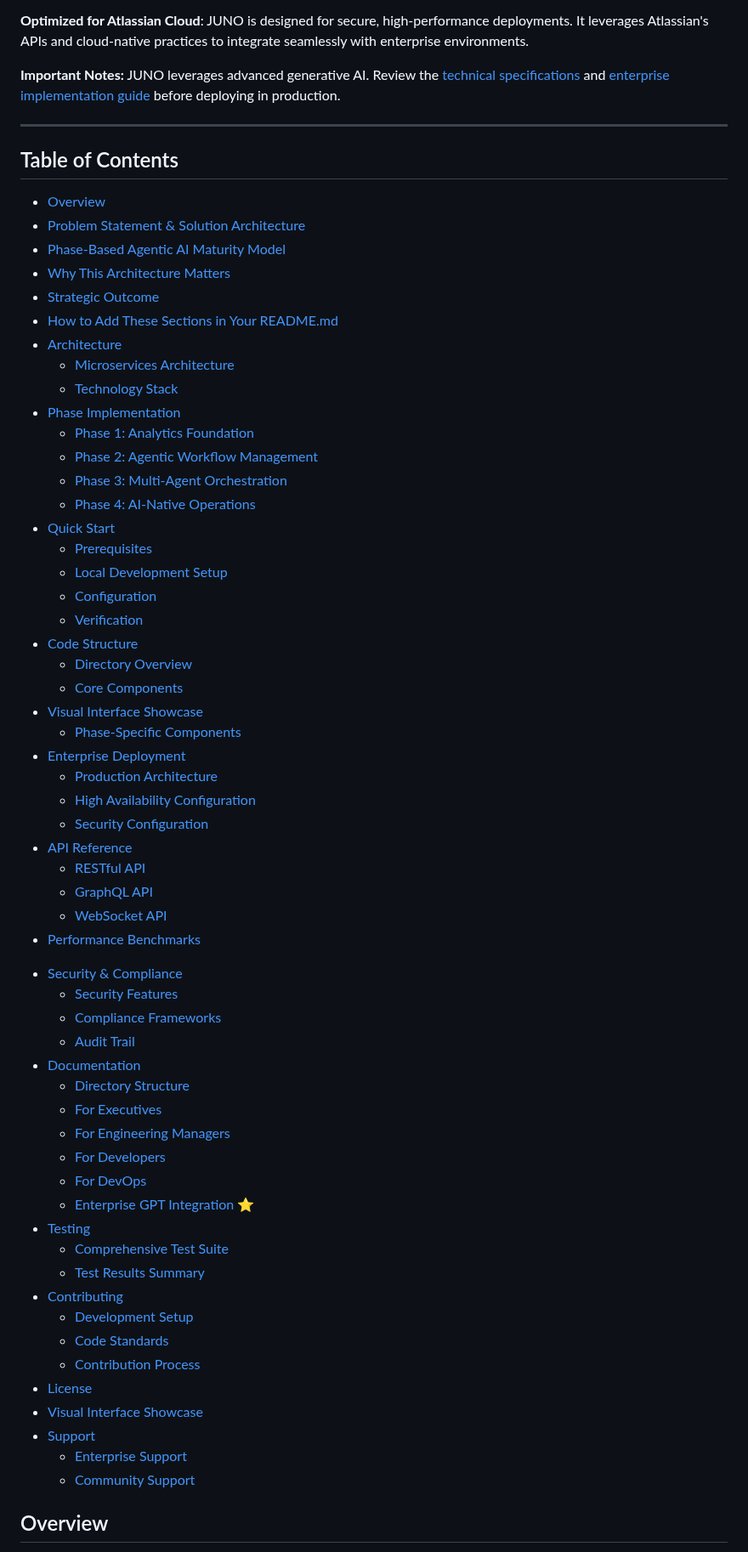
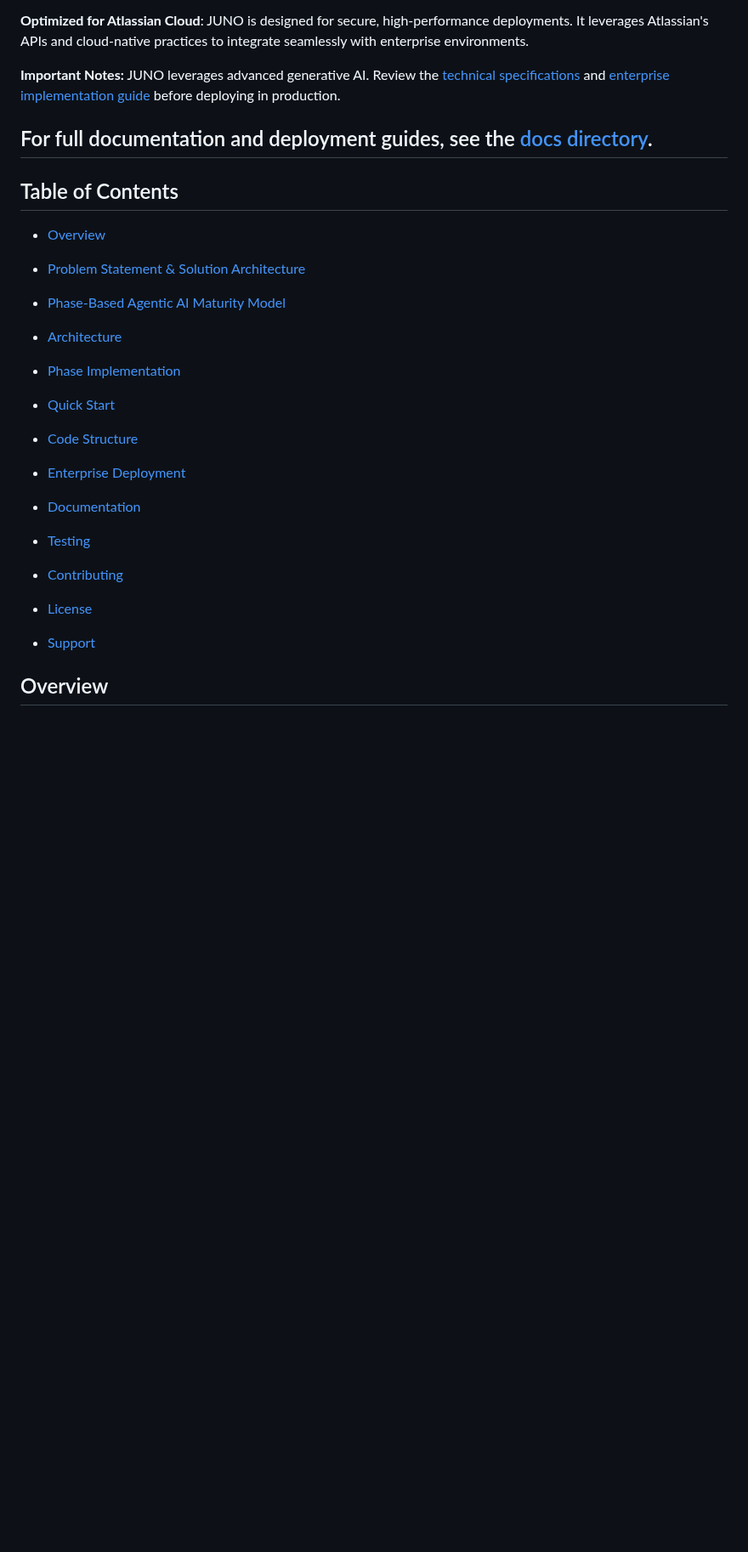
Before and after one commit to mj3b/juno, a Markdown page: README.md, the part around one of its changes. Shown at 85% size. GitHub-like rendering; blank space fills up the shorter version.

Commit message:
docs: streamline README

```diff
--- a/README.md
+++ b/README.md
@@ -11,6 +11,7 @@
 **Optimized for Atlassian Cloud**: JUNO is designed for secure, high-performance deployments. It leverages Atlassian's APIs and cloud-native practices to integrate seamlessly with enterprise environments.
 <div style="background-color:#fff5b1;border:1px solid #ffe58f;border-radius:6px;padding:12px;margin-top:8px;margin-bottom:8px"><b>Important Notes:</b> JUNO leverages advanced generative AI. Review the <a href="./docs/architecture/technical-specifications.md">technical specifications</a> and <a href="./docs/deployment/enterprise-implementation.md">enterprise implementation guide</a> before deploying in production.</div>
 
+For full documentation and deployment guides, see the [docs directory](./docs/).
 ---
 
 ## Table of Contents
@@ -18,64 +19,17 @@
 - [Overview](#overview)
 - [Problem Statement & Solution Architecture](#problem-statement--solution-architecture)
 - [Phase-Based Agentic AI Maturity Model](#phase-based-agentic-ai-maturity-model)
-- [Why This Architecture Matters](#why-this-architecture-matters)
-- [Strategic Outcome](#strategic-outcome)
-- [How to Add These Sections in Your README.md](#how-to-add-these-sections-in-your-readmemd)
 - [Architecture](#architecture)
-  - [Microservices Architecture](#microservices-architecture)
-  - [Technology Stack](#technology-stack)
 - [Phase Implementation](#phase-implementation)
-  - [Phase 1: Analytics Foundation](#phase-1-analytics-foundation)
-  - [Phase 2: Agentic Workflow Management](#phase-2-agentic-workflow-management)
-  - [Phase 3: Multi-Agent Orchestration](#phase-3-multi-agent-orchestration)
-  - [Phase 4: AI-Native Operations](#phase-4-ai-native-operations)
 - [Quick Start](#quick-start)
-  - [Prerequisites](#prerequisites)
-  - [Local Development Setup](#local-development-setup)
-  - [Configuration](#configuration)
-  - [Verification](#verification)
 - [Code Structure](#code-structure)
-  - [Directory Overview](#directory-overview)
-  - [Core Components](#core-components)
-- [Visual Interface Showcase](docs/visual-showcase.md)
-  - [Phase-Specific Components](#phase-specific-components)
 - [Enterprise Deployment](#enterprise-deployment)
-  - [Production Architecture](#production-architecture)
-  - [High Availability Configuration](#high-availability-configuration)
-  - [Security Configuration](#security-configuration)
-- [API Reference](#api-reference)
-  - [RESTful API](#restful-api)
-  - [GraphQL API](#graphql-api)
-  - [WebSocket API](#websocket-api)
-- [Performance Benchmarks](#performance-benchmarks)
-<!--
-  - [Validated Performance Results](#validated-performance-results)
-  - [Scalability Testing](#scalability-testing)
-  - [Load Testing Results](#load-testing-results)
--->
-- [Security & Compliance](#security--compliance)
-  - [Security Features](#security-features)
-  - [Compliance Frameworks](#compliance-frameworks)
-  - [Audit Trail](#audit-trail)
 - [Documentation](#documentation)
-  - [Directory Structure](#directory-structure)
-  - [For Executives](#for-executives)
-  - [For Engineering Managers](#for-engineering-managers)
-  - [For Developers](#for-developers)
-  - [For DevOps](#for-devops)
-  - [Enterprise GPT Integration](#enterprise-gpt-integration) ⭐
 - [Testing](#testing)
-  - [Comprehensive Test Suite](#comprehensive-test-suite)
-  - [Test Results Summary](#test-results-summary)
 - [Contributing](#contributing)
-  - [Development Setup](#development-setup)
-  - [Code Standards](#code-standards)
-  - [Contribution Process](#contribution-process)
+
 - [License](#license)
-- [Visual Interface Showcase](docs/visual-showcase.md)
 - [Support](#support)
-  - [Enterprise Support](#enterprise-support)
-  - [Community Support](#community-support)
 
 ## Overview
 
```
Also changed, not shown: other parts of README.md (+6 -134 lines).
